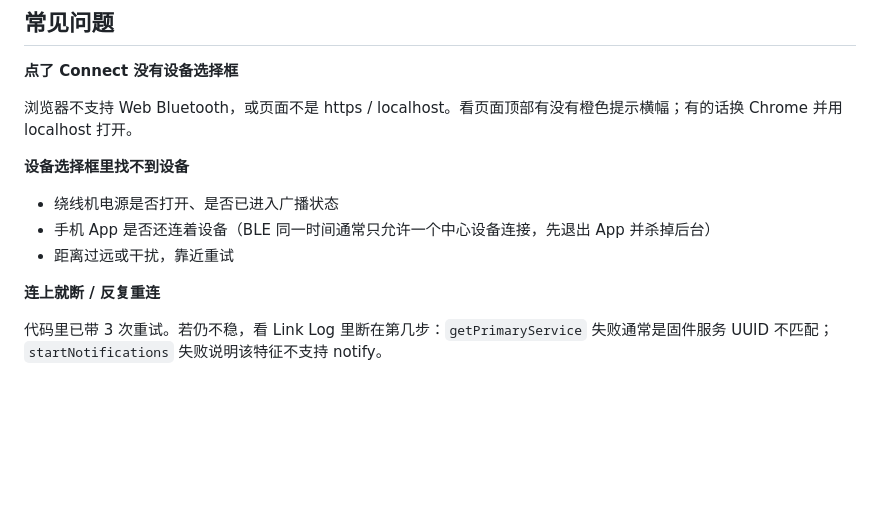
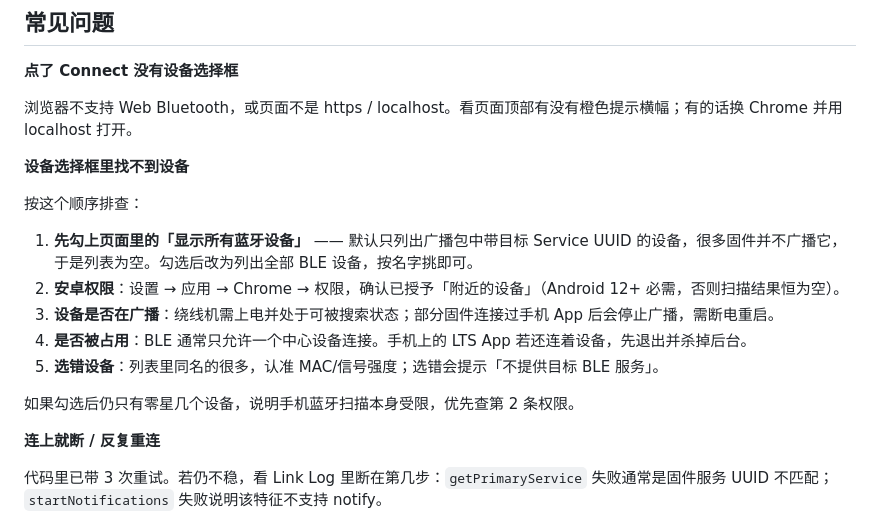
Before and after one commit to aninstone/lts-respooler-filament-rewinder-web-bluetooth-controller, a Markdown page: README.md, the part around the change. Drawn GitHub-style; blank space fills up the shorter version.

Commit message:
docs: 补充「搜不到设备」排查步骤（筛选开关与安卓权限）

```diff
--- a/README.md
+++ b/README.md
@@ -166,9 +166,15 @@ index.html
 
 **设备选择框里找不到设备**
 
-- 绕线机电源是否打开、是否已进入广播状态
-- 手机 App 是否还连着设备（BLE 同一时间通常只允许一个中心设备连接，先退出 App 并杀掉后台）
-- 距离过远或干扰，靠近重试
+按这个顺序排查：
+
+1. **先勾上页面里的「显示所有蓝牙设备」** —— 默认只列出广播包中带目标 Service UUID 的设备，很多固件并不广播它，于是列表为空。勾选后改为列出全部 BLE 设备，按名字挑即可。
+2. **安卓权限**：设置 → 应用 → Chrome → 权限，确认已授予「附近的设备」（Android 12+ 必需，否则扫描结果恒为空）。
+3. **设备是否在广播**：绕线机需上电并处于可被搜索状态；部分固件连接过手机 App 后会停止广播，需断电重启。
+4. **是否被占用**：BLE 通常只允许一个中心设备连接。手机上的 LTS App 若还连着设备，先退出并杀掉后台。
+5. **选错设备**：列表里同名的很多，认准 MAC/信号强度；选错会提示「不提供目标 BLE 服务」。
+
+如果勾选后仍只有零星几个设备，说明手机蓝牙扫描本身受限，优先查第 2 条权限。
 
 **连上就断 / 反复重连**
 
```
